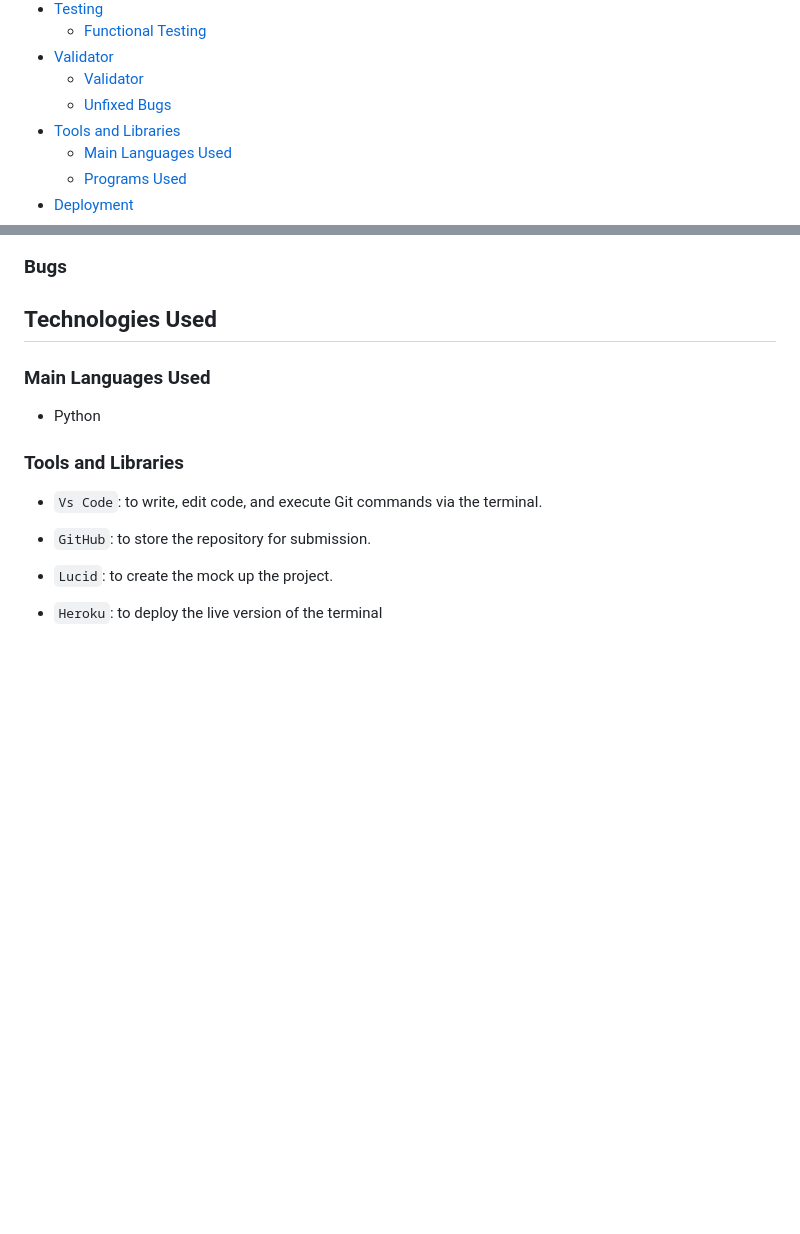
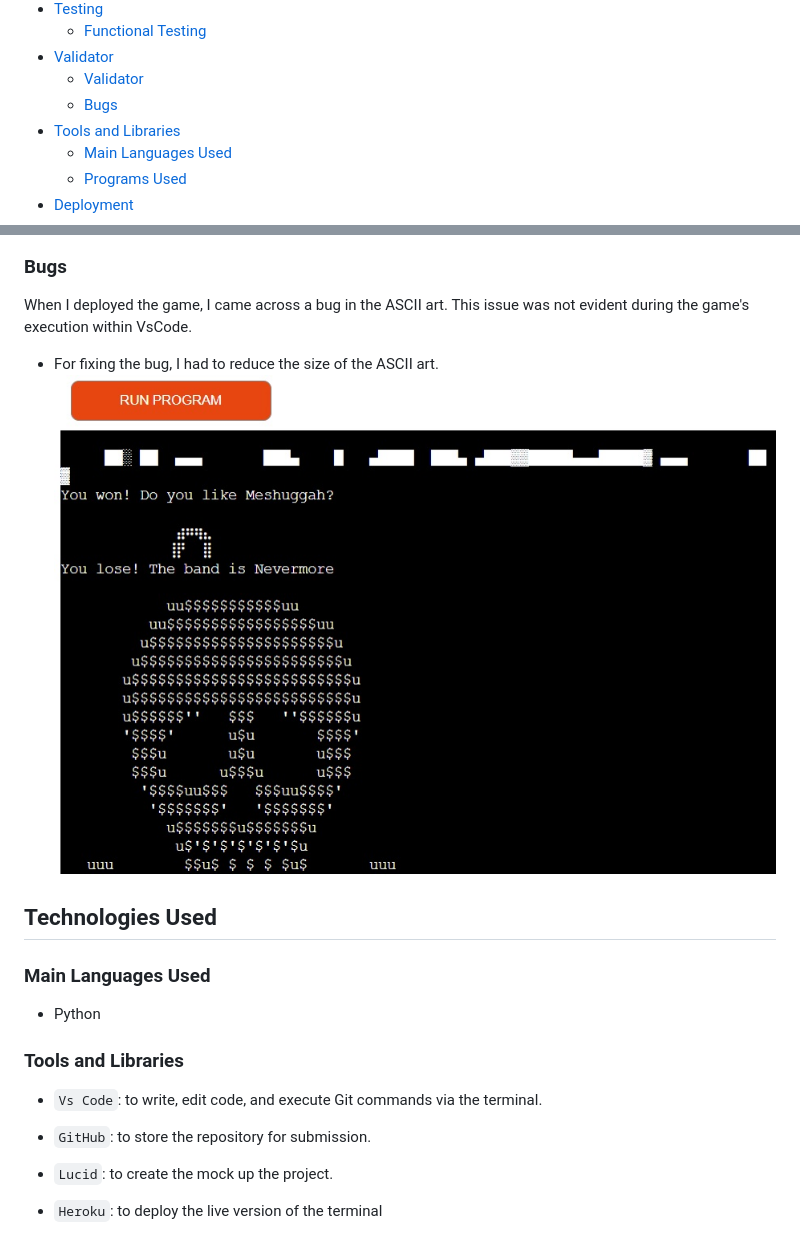
Before and after one commit to Bruna-Andelieri/hangmetal, a Markdown page: README.md, 2 parts joined by grey strips. Rendered like a GitHub page; pictures changed too: assets/docs/bug_ascii_art.jpg (added); blank space fills up the shorter version.

Commit message:
Docs: add bug section to README.md

```diff
--- a/README.md
+++ b/README.md
@@ -25,7 +25,7 @@ The Hangmetal project is live, the links can be found [HERE](https://hangmetal-a
   + [Functional Testing](#functional-testing "Functional Testing")
 + [Validator](#validator "Validator")
   + [Validator ](#validator "Validator")
-  + [Unfixed Bugs](#unfixed-bugs "Unfixed Bugs")
+  + [Bugs](#bugs "Bugs")
 + [Tools and Libraries ](#tools-and-libraries "Tools and Libraries ")
   + [Main Languages Used](#main-languages-used "Main Languages Used")
   + [Programs Used](#programs-used "Programs Used")
@@ -136,6 +136,11 @@ Friendly reminder that this game is incompatible with mobile devices, as it oper
 ![Pylint Validation](assets/docs/test_utils_pylint.jpg)
 
 ###  Bugs
+  When I deployed the game, I came across a bug in the ASCII art. This issue was not evident during the game's execution within VsCode.
+
+  - For fixing the bug, I had to reduce the size of the ASCII art.
+  ![Bug](assets/docs/bug_ascii_art.jpg)
+
 
 ## Technologies Used
 ### Main Languages Used
```
Also changed, not shown: other parts of README.md (+1 -1 lines).
